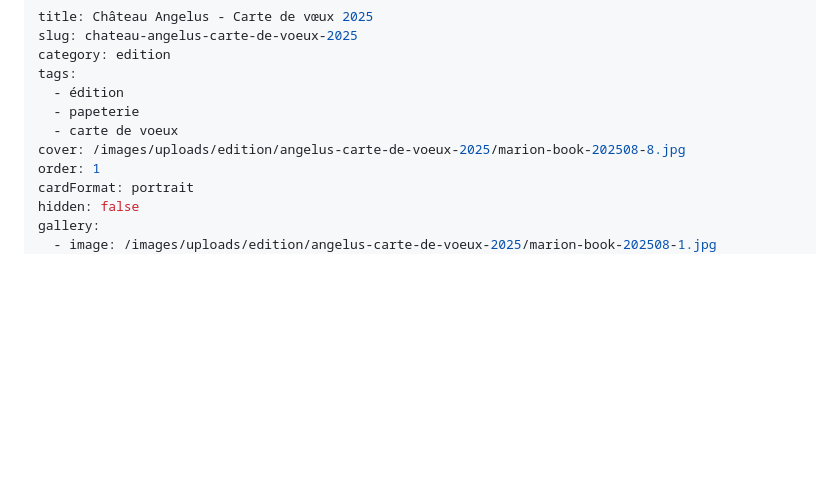
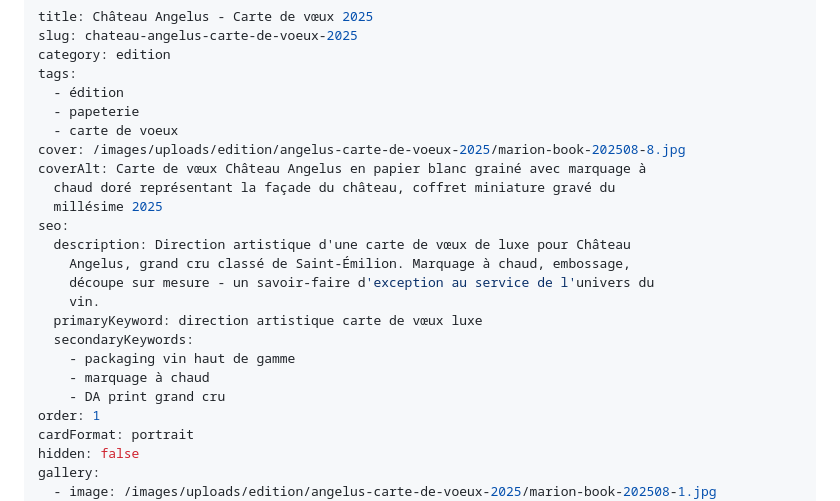
Before and after one commit to marioncapdeville/book, a Markdown page: src/projects/angelus-carte-de-voeux-2025.md, the part around the change. GitHub-like rendering; blank space fills up the shorter version.

Commit message:
Update Projet “angelus-carte-de-voeux-2025”

```diff
--- a/src/projects/angelus-carte-de-voeux-2025.md
+++ b/src/projects/angelus-carte-de-voeux-2025.md
@@ -7,6 +7,19 @@ tags:
   - papeterie
   - carte de voeux
 cover: /images/uploads/edition/angelus-carte-de-voeux-2025/marion-book-202508-8.jpg
+coverAlt: Carte de vœux Château Angelus en papier blanc grainé avec marquage à
+  chaud doré représentant la façade du château, coffret miniature gravé du
+  millésime 2025
+seo:
+  description: Direction artistique d'une carte de vœux de luxe pour Château
+    Angelus, grand cru classé de Saint-Émilion. Marquage à chaud, embossage,
+    découpe sur mesure - un savoir-faire d'exception au service de l'univers du
+    vin.
+  primaryKeyword: direction artistique carte de vœux luxe
+  secondaryKeywords:
+    - packaging vin haut de gamme
+    - marquage à chaud
+    - DA print grand cru
 order: 1
 cardFormat: portrait
 hidden: false
```
